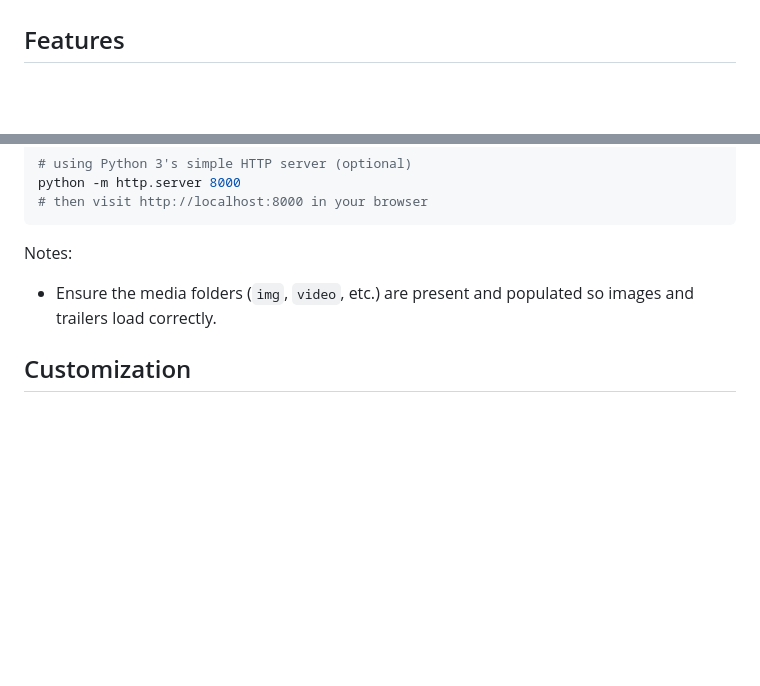
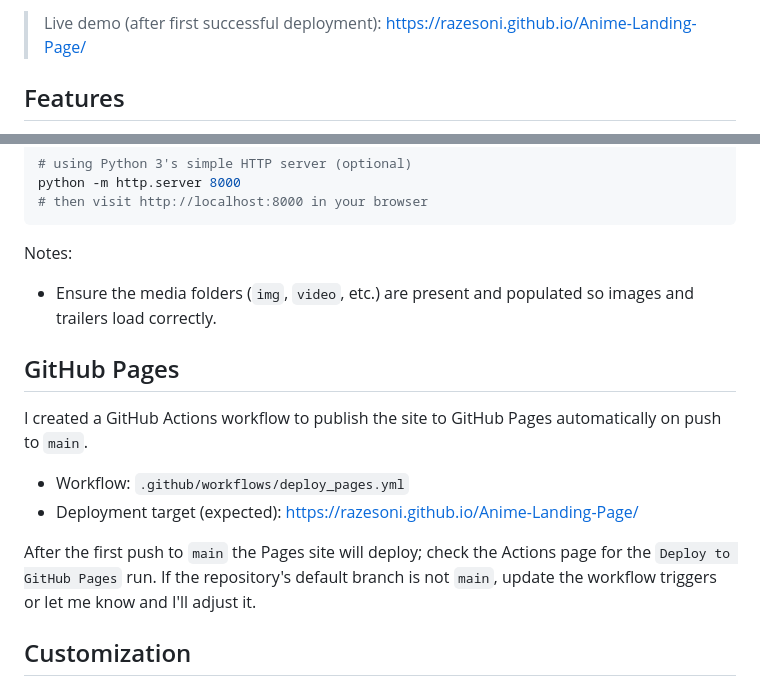
Before and after one commit to razesoni/Anime-Landing-Page, a Markdown page: README.md, 2 parts joined by grey strips. Rendered like a GitHub page; blank space fills up the shorter version.

```diff
--- a/README.md
+++ b/README.md
@@ -8,3 +25,4 @@ Anime Landing Page is a single-page, visually rich website that highlights featu
+> Live demo (after first successful deployment): https://razesoni.github.io/Anime-Landing-Page/
 
 ## Features
 
@@ -56,6 +74,15 @@ python -m http.server 8000
 Notes:
 - Ensure the media folders (`img`, `video`, etc.) are present and populated so images and trailers load correctly.
 
+## GitHub Pages
+
+I created a GitHub Actions workflow to publish the site to GitHub Pages automatically on push to `main`.
+
+- Workflow: `.github/workflows/deploy_pages.yml`
+- Deployment target (expected): https://razesoni.github.io/Anime-Landing-Page/
+
+After the first push to `main` the Pages site will deploy; check the Actions page for the `Deploy to GitHub Pages` run. If the repository's default branch is not `main`, update the workflow triggers or let me know and I'll adjust it.
+
 ## Customization
 
 - Replace images/videos inside the media folders to update content shown in the slider and character panels.
```
Also changed, not shown: other parts of README.md (+17 -0 lines).
